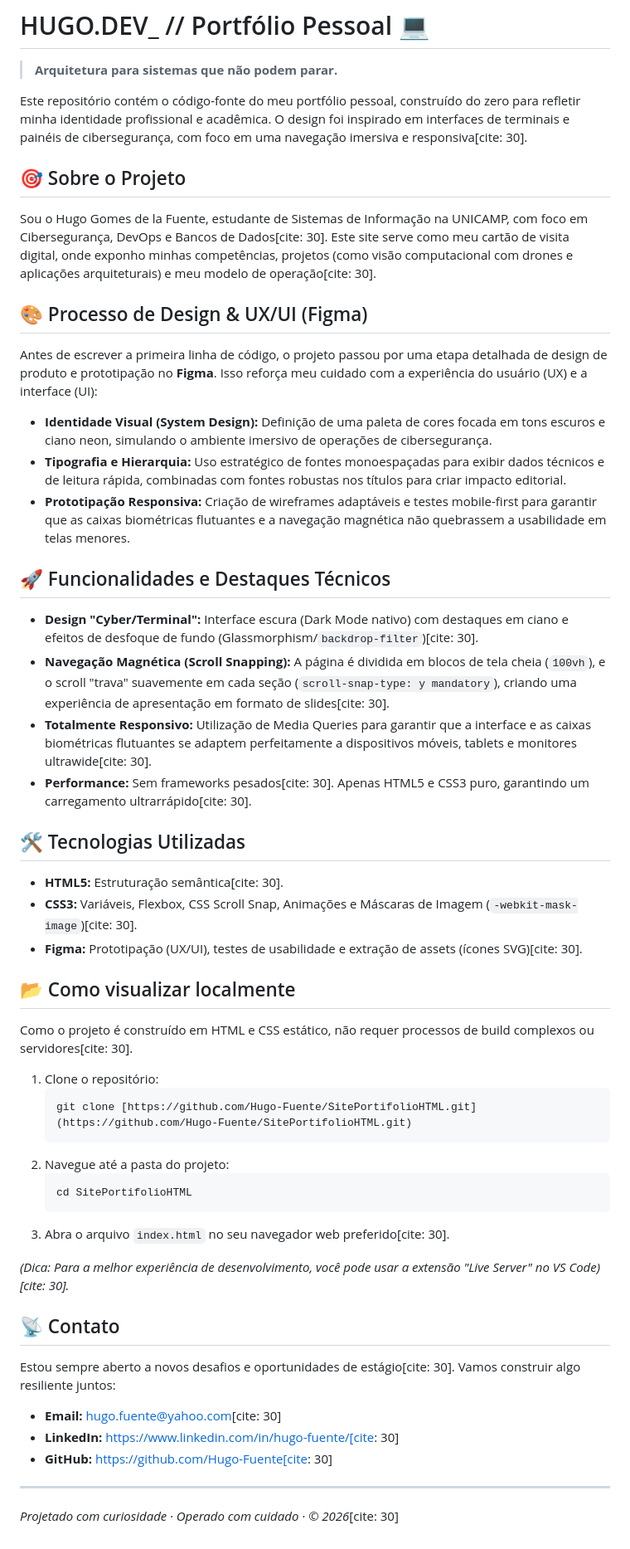
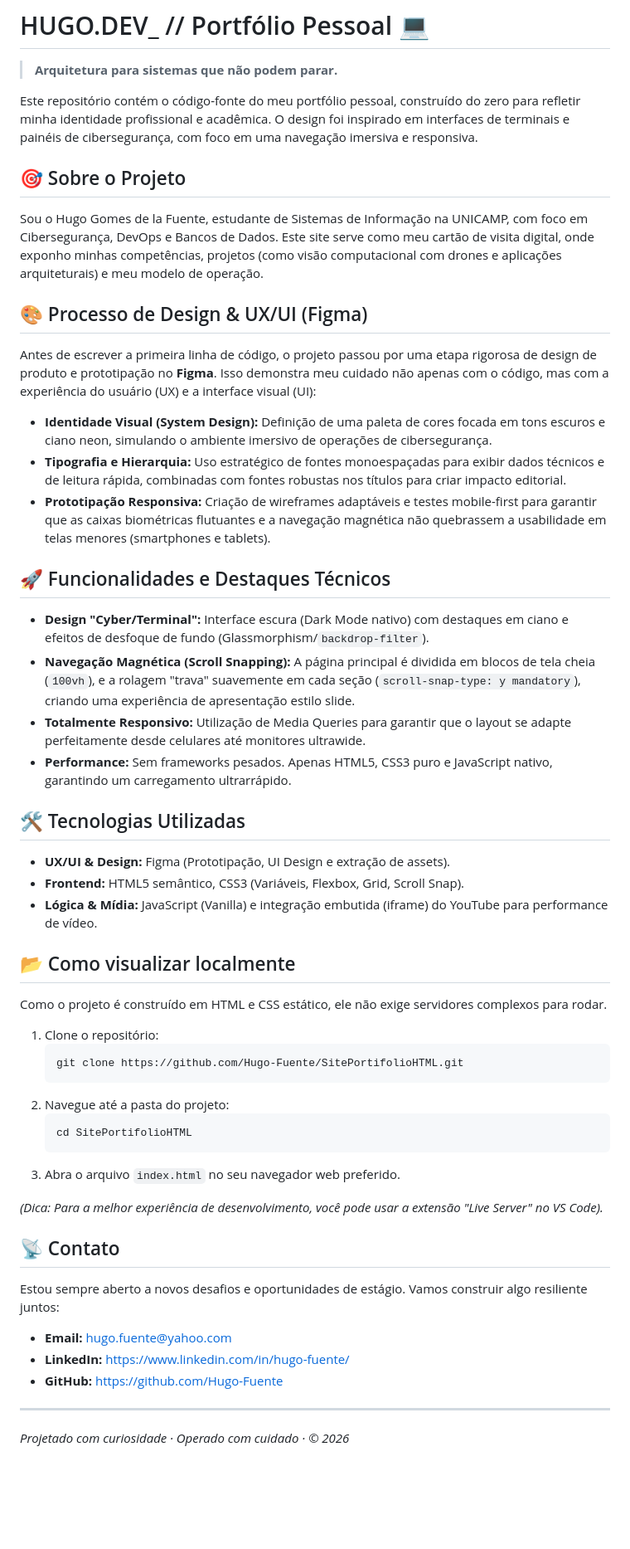
Before and after one commit to Hugo-Fuente/Hugo-Portfolio, a Markdown page: README.md, the part around the change. Shown at 83% size. Drawn GitHub-style; blank space fills up the shorter version.

Commit message:
Refine README content and remove citations
Removed citations and improved clarity in the README.

````diff
--- a/README.md
+++ b/README.md
@@ -2,55 +2,55 @@
 
 > **Arquitetura para sistemas que não podem parar.**
 
-Este repositório contém o código-fonte do meu portfólio pessoal, construído do zero para refletir minha identidade profissional e acadêmica. O design foi inspirado em interfaces de terminais e painéis de cibersegurança, com foco em uma navegação imersiva e responsiva[cite: 30].
+Este repositório contém o código-fonte do meu portfólio pessoal, construído do zero para refletir minha identidade profissional e acadêmica. O design foi inspirado em interfaces de terminais e painéis de cibersegurança, com foco em uma navegação imersiva e responsiva.
 
 ## 🎯 Sobre o Projeto
 
-Sou o Hugo Gomes de la Fuente, estudante de Sistemas de Informação na UNICAMP, com foco em Cibersegurança, DevOps e Bancos de Dados[cite: 30]. Este site serve como meu cartão de visita digital, onde exponho minhas competências, projetos (como visão computacional com drones e aplicações arquiteturais) e meu modelo de operação[cite: 30].
+Sou o Hugo Gomes de la Fuente, estudante de Sistemas de Informação na UNICAMP, com foco em Cibersegurança, DevOps e Bancos de Dados. Este site serve como meu cartão de visita digital, onde exponho minhas competências, projetos (como visão computacional com drones e aplicações arquiteturais) e meu modelo de operação.
 
 ## 🎨 Processo de Design & UX/UI (Figma)
 
-Antes de escrever a primeira linha de código, o projeto passou por uma etapa detalhada de design de produto e prototipação no **Figma**. Isso reforça meu cuidado com a experiência do usuário (UX) e a interface (UI):
+Antes de escrever a primeira linha de código, o projeto passou por uma etapa rigorosa de design de produto e prototipação no **Figma**. Isso demonstra meu cuidado não apenas com o código, mas com a experiência do usuário (UX) e a interface visual (UI):
 - **Identidade Visual (System Design):** Definição de uma paleta de cores focada em tons escuros e ciano neon, simulando o ambiente imersivo de operações de cibersegurança.
 - **Tipografia e Hierarquia:** Uso estratégico de fontes monoespaçadas para exibir dados técnicos e de leitura rápida, combinadas com fontes robustas nos títulos para criar impacto editorial.
-- **Prototipação Responsiva:** Criação de wireframes adaptáveis e testes mobile-first para garantir que as caixas biométricas flutuantes e a navegação magnética não quebrassem a usabilidade em telas menores.
+- **Prototipação Responsiva:** Criação de wireframes adaptáveis e testes mobile-first para garantir que as caixas biométricas flutuantes e a navegação magnética não quebrassem a usabilidade em telas menores (smartphones e tablets).
 
 ## 🚀 Funcionalidades e Destaques Técnicos
 
-- **Design "Cyber/Terminal":** Interface escura (Dark Mode nativo) com destaques em ciano e efeitos de desfoque de fundo (Glassmorphism/`backdrop-filter`)[cite: 30].
-- **Navegação Magnética (Scroll Snapping):** A página é dividida em blocos de tela cheia (`100vh`), e o scroll "trava" suavemente em cada seção (`scroll-snap-type: y mandatory`), criando uma experiência de apresentação em formato de slides[cite: 30].
-- **Totalmente Responsivo:** Utilização de Media Queries para garantir que a interface e as caixas biométricas flutuantes se adaptem perfeitamente a dispositivos móveis, tablets e monitores ultrawide[cite: 30].
-- **Performance:** Sem frameworks pesados[cite: 30]. Apenas HTML5 e CSS3 puro, garantindo um carregamento ultrarrápido[cite: 30].
+- **Design "Cyber/Terminal":** Interface escura (Dark Mode nativo) com destaques em ciano e efeitos de desfoque de fundo (Glassmorphism/`backdrop-filter`).
+- **Navegação Magnética (Scroll Snapping):** A página principal é dividida em blocos de tela cheia (`100vh`), e a rolagem "trava" suavemente em cada seção (`scroll-snap-type: y mandatory`), criando uma experiência de apresentação estilo slide.
+- **Totalmente Responsivo:** Utilização de Media Queries para garantir que o layout se adapte perfeitamente desde celulares até monitores ultrawide.
+- **Performance:** Sem frameworks pesados. Apenas HTML5, CSS3 puro e JavaScript nativo, garantindo um carregamento ultrarrápido.
 
 ## 🛠️ Tecnologias Utilizadas
 
-- **HTML5:** Estruturação semântica[cite: 30].
-- **CSS3:** Variáveis, Flexbox, CSS Scroll Snap, Animações e Máscaras de Imagem (`-webkit-mask-image`)[cite: 30].
-- **Figma:** Prototipação (UX/UI), testes de usabilidade e extração de assets (ícones SVG)[cite: 30].
+- **UX/UI & Design:** Figma (Prototipação, UI Design e extração de assets).
+- **Frontend:** HTML5 semântico, CSS3 (Variáveis, Flexbox, Grid, Scroll Snap).
+- **Lógica & Mídia:** JavaScript (Vanilla) e integração embutida (iframe) do YouTube para performance de vídeo.
 
 ## 📂 Como visualizar localmente
 
-Como o projeto é construído em HTML e CSS estático, não requer processos de build complexos ou servidores[cite: 30].
+Como o projeto é construído em HTML e CSS estático, ele não exige servidores complexos para rodar.
 
 1. Clone o repositório:
    ```bash
-   git clone [https://github.com/Hugo-Fuente/SitePortifolioHTML.git](https://github.com/Hugo-Fuente/SitePortifolioHTML.git)
+   git clone https://github.com/Hugo-Fuente/SitePortifolioHTML.git
    ```
 2. Navegue até a pasta do projeto:
    ```bash
    cd SitePortifolioHTML
    ```
-3. Abra o arquivo `index.html` no seu navegador web preferido[cite: 30].
+3. Abra o arquivo `index.html` no seu navegador web preferido.
 
-*(Dica: Para a melhor experiência de desenvolvimento, você pode usar a extensão "Live Server" no VS Code)[cite: 30].*
+*(Dica: Para a melhor experiência de desenvolvimento, você pode usar a extensão "Live Server" no VS Code).*
 
 ## 📡 Contato
 
-Estou sempre aberto a novos desafios e oportunidades de estágio[cite: 30]. Vamos construir algo resiliente juntos:
+Estou sempre aberto a novos desafios e oportunidades de estágio. Vamos construir algo resiliente juntos:
 
-- **Email:** hugo.fuente@yahoo.com[cite: 30]
-- **LinkedIn:** https://www.linkedin.com/in/hugo-fuente/[cite: 30]
-- **GitHub:** https://github.com/Hugo-Fuente[cite: 30]
+- **Email:** hugo.fuente@yahoo.com
+- **LinkedIn:** [https://www.linkedin.com/in/hugo-fuente/](https://www.linkedin.com/in/hugo-fuente/)
+- **GitHub:** [https://github.com/Hugo-Fuente](https://github.com/Hugo-Fuente)
 
 ---
-*Projetado com curiosidade · Operado com cuidado · © 2026*[cite: 30]
+*Projetado com curiosidade · Operado com cuidado · © 2026*
````
